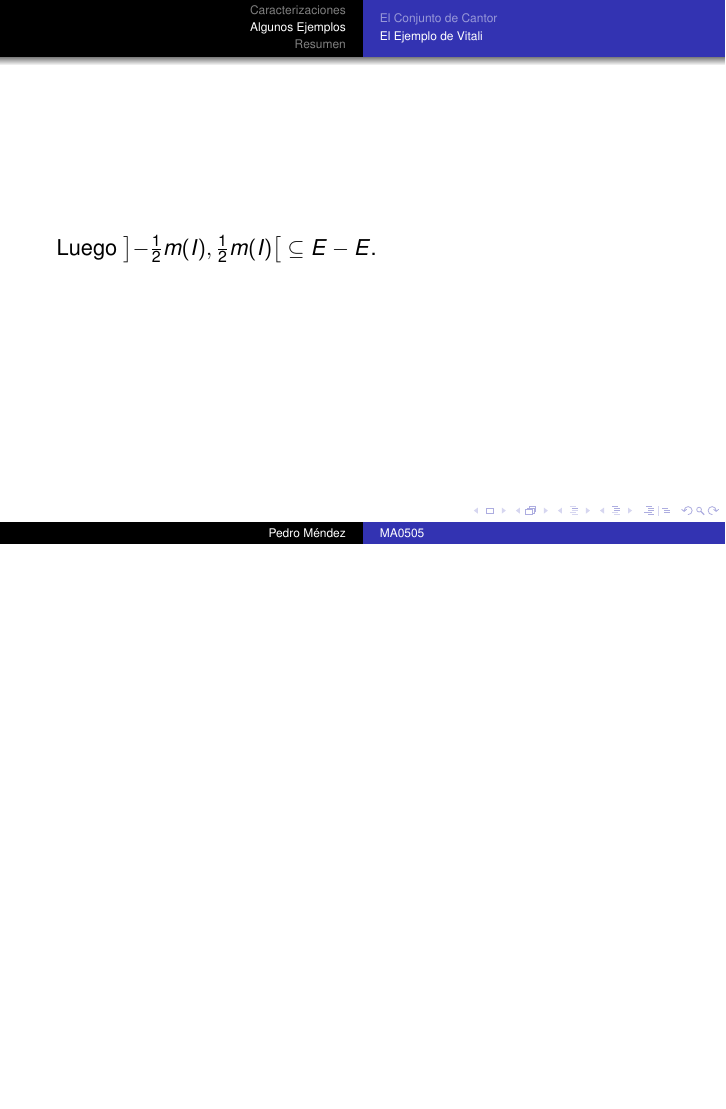
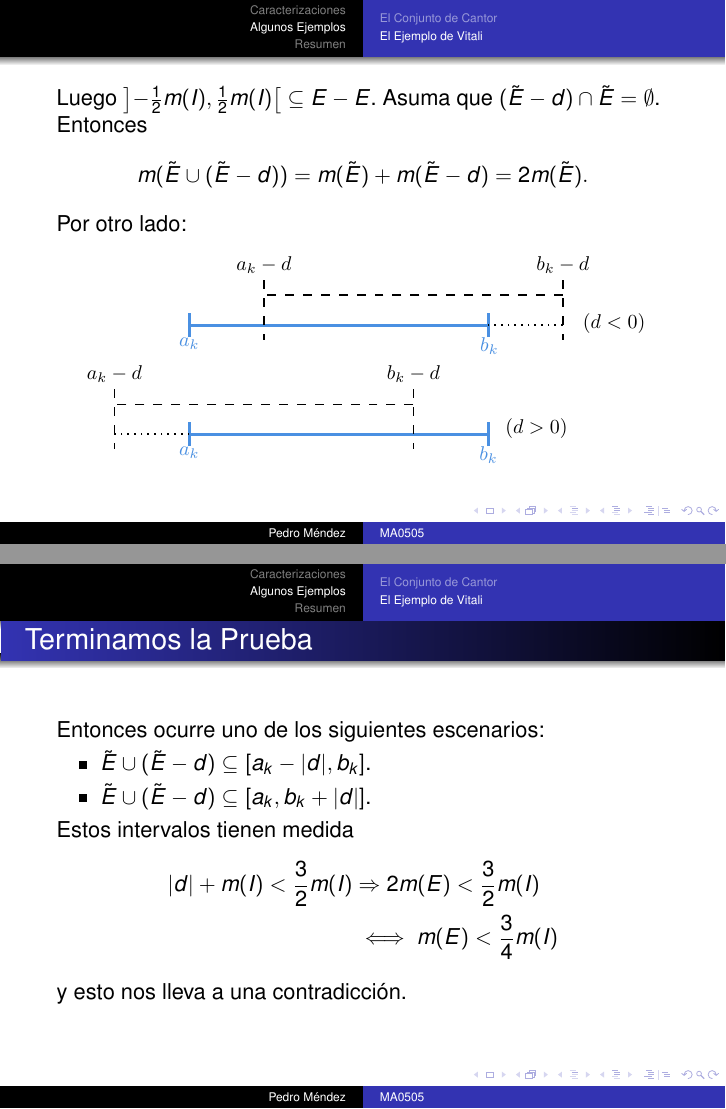
Before and after one commit to irojasr/MA0505, LaTeX slides (Presentaciones2021/14/14 - La Medida de Lebesgue Parte 2.tex): page 25 of 28 before the commit and pages 25 and 26 of 32 after it, the two joined at a grey line, the shorter picture padded with empty space. The pictures show the PDF file Presentaciones2021/14/14 - La Medida de Lebesgue Parte 2.pdf that the author committed with the source.

Commit message:
Finished14-2

```diff
--- a/Presentaciones2021/14/14 - La Medida de Lebesgue Parte 2.tex
+++ b/Presentaciones2021/14/14 - La Medida de Lebesgue Parte 2.tex
@@ -446,4 +446,24 @@ Podemos notar que los extremos son de la forma $\frac{p}{3^k}$.
 \end{frame}
 
 \begin{frame}
-  Luego $\obonj{-\half m(I),\half m(I)}\subseteq E-E$.
+  Luego $\obonj{-\half m(I),\half m(I)}\subseteq E-E$. Asuma que $(\tilde{E}-d)\cap\tilde{E}=\emptyset$. Entonces
+  $$m(\tilde{E}\cup(\tilde{E}-d))=m(\tilde{E})+m(\tilde{E}-d)=2m(\tilde{E}).$$
+  Por otro lado:
+  \begin{figure}
+    \includegraphics{figs14/1/fig1.pdf}
+  \end{figure}
+\end{frame}
+
+\begin{frame}{Terminamos la Prueba}
+  Entonces ocurre uno de los siguientes escenarios:
+  \begin{itemize}
+    \item $\tilde{E}\cup(\tilde{E}-d)\subseteq\bonj{a_k-|d|,b_k}$.
+    \item $\tilde{E}\cup(\tilde{E}-d)\subseteq\bonj{a_k,b_k+|d|}$.
+  \end{itemize}
+  Estos intervalos tienen medida
+  \begin{align*}
+    |d|+m(I)<\frac32m(I)&\To 2m(E) <\frac32m(I)\\
+    &\iff m(E)<\frac34m(I)
+  \end{align*}
+  y esto nos lleva a una contradicci\'on.
+\end{frame}
```
Also changed, not shown: Presentaciones2021/14/14 - La Medida de Lebesgue Parte 2.pdf, Presentaciones2021/14/14 - La Medida de Lebesgue Parte 2.tex (25 more changed lines), 3 other files.
